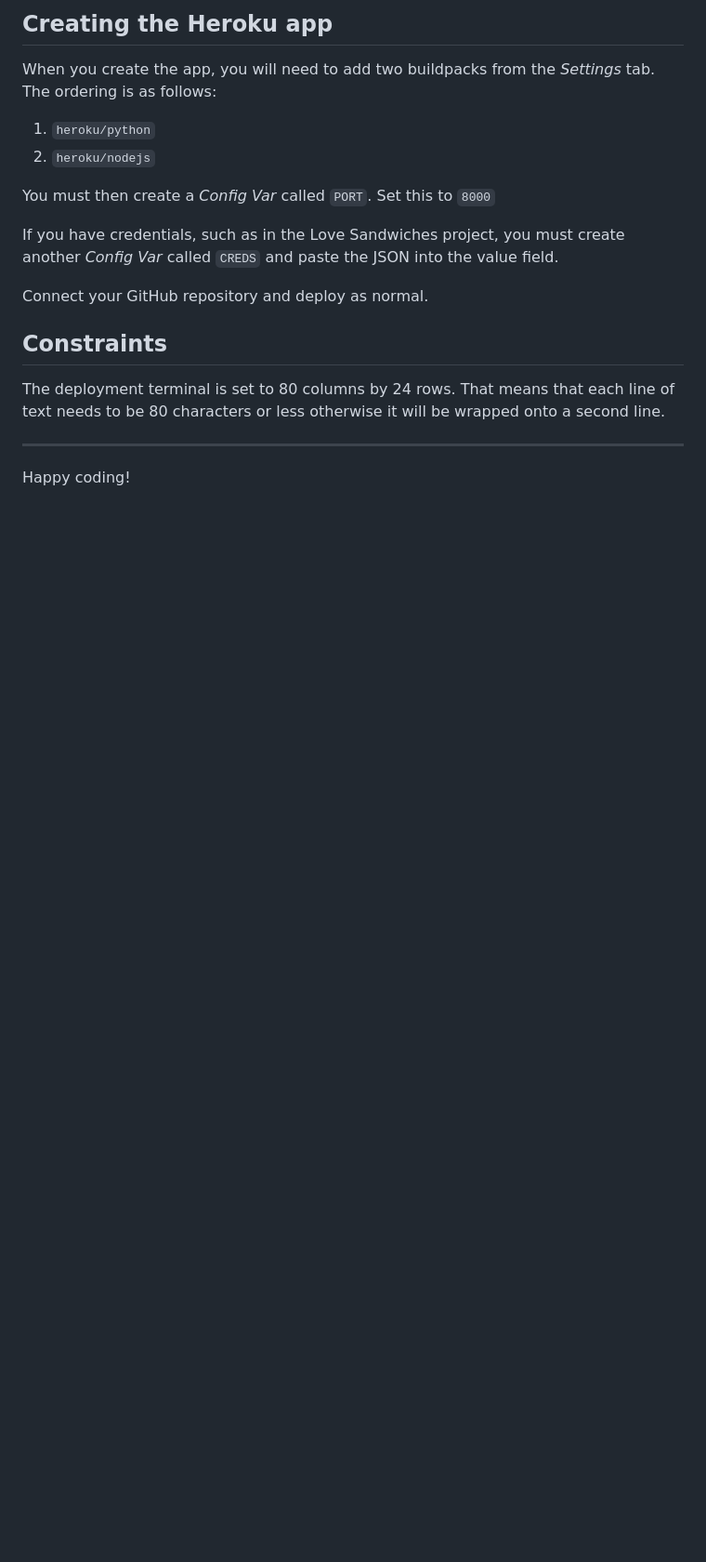
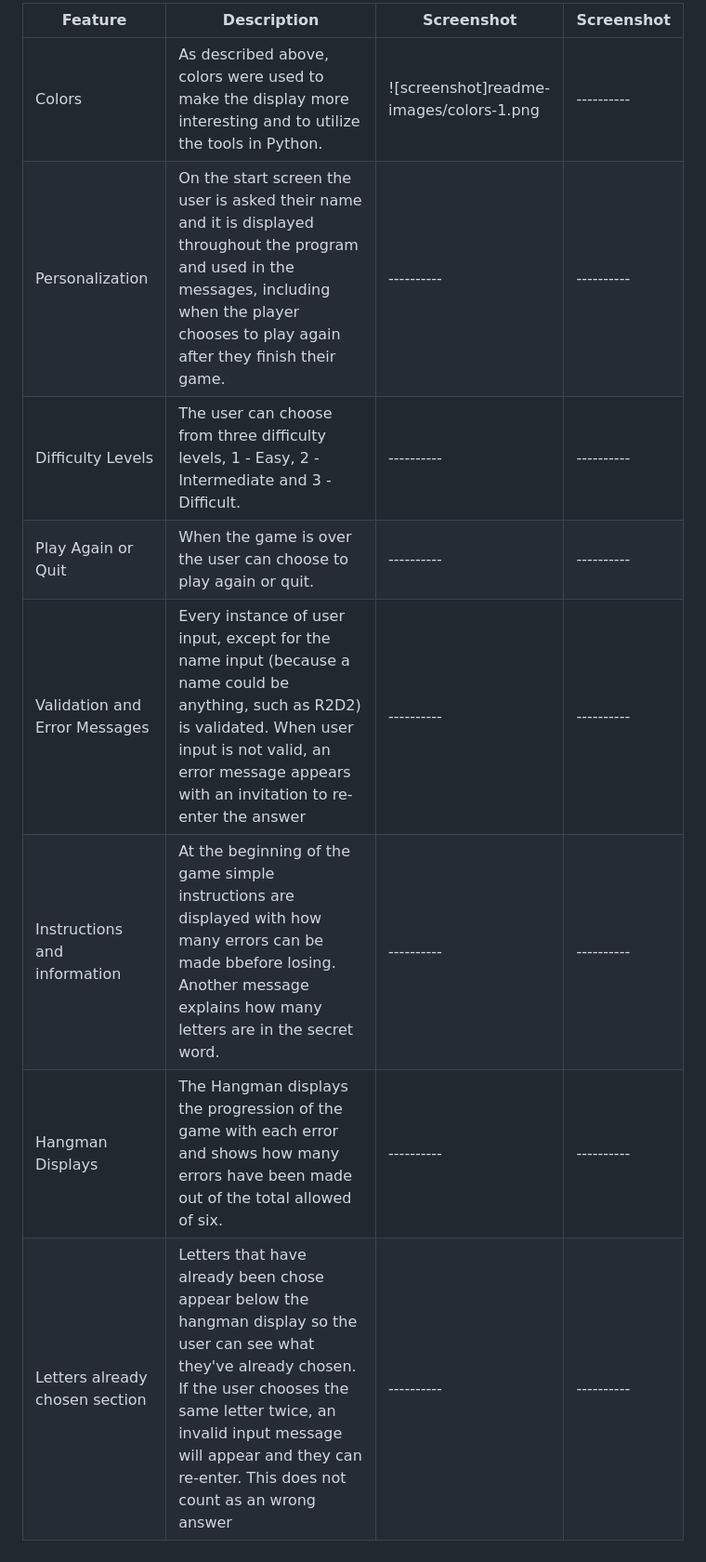
Before and after one commit to bmich22/hangman, a Markdown page: README.md, the part around the change printed below. Shown: that part at 93% size. Rendered like a GitHub page; blank space fills up the shorter version.

```diff
--- a/README.md
+++ b/README.md
@@ -12,21 +17,11 @@ This is the Code Institute student template for deploying your third portfolio p
 
-## Creating the Heroku app
-
-When you create the app, you will need to add two buildpacks from the _Settings_ tab. The ordering is as follows:
-
-1. `heroku/python`
-2. `heroku/nodejs`
-
-You must then create a _Config Var_ called `PORT`. Set this to `8000`
-
-If you have credentials, such as in the Love Sandwiches project, you must create another _Config Var_ called `CREDS` and paste the JSON into the value field.
-
-Connect your GitHub repository and deploy as normal.
-
-## Constraints
-
-The deployment terminal is set to 80 columns by 24 rows. That means that each line of text needs to be 80 characters or less otherwise it will be wrapped onto a second line.
-
----
-
-Happy coding!
+| Feature | Description | Screenshot  | Screenshot  |
+|-------- | ----------- | ---------- | ---------- |
+|Colors | As described above, colors were used to make the display more interesting and to utilize the tools in Python. | ![screenshot]readme-images/colors-1.png | ---------- |
+Personalization | On the start screen the user is asked their name and it is displayed throughout the program and used in the messages, including when the player chooses to play again after they finish their game. | ---------- | ---------- |
+|Difficulty Levels | The user can choose from three difficulty levels, 1 - Easy, 2 - Intermediate and 3 - Difficult.| ---------- | ---------- |
+|Play Again or Quit | When the game is over the user can choose to play again or quit. | ---------- | ---------- |
+|Validation and Error Messages | Every instance of user input, except for the name input (because a name could be anything, such as R2D2) is validated.  When user input is not valid, an error message appears with an invitation to re-enter the answer | ---------- | ---------- |
+|Instructions and information | At the beginning of the game simple instructions are displayed with how many errors can be made bbefore losing. Another message explains how many letters are in the secret word. | ---------- | ---------- |
+|Hangman Displays | The Hangman displays the progression of the game with each error and shows how many errors have been made out of the total allowed of six. | ---------- | ---------- |
+|Letters already chosen section | Letters that have already been chose appear below the hangman display so the user can see what they've already chosen. If the user chooses the same letter twice, an invalid input message will appear and they can re-enter. This does not count as an wrong answer | ---------- | ---------- |
```
Also changed, not shown: other parts of README.md (+12 -7 lines), readme-images/colors-1.png (added).
